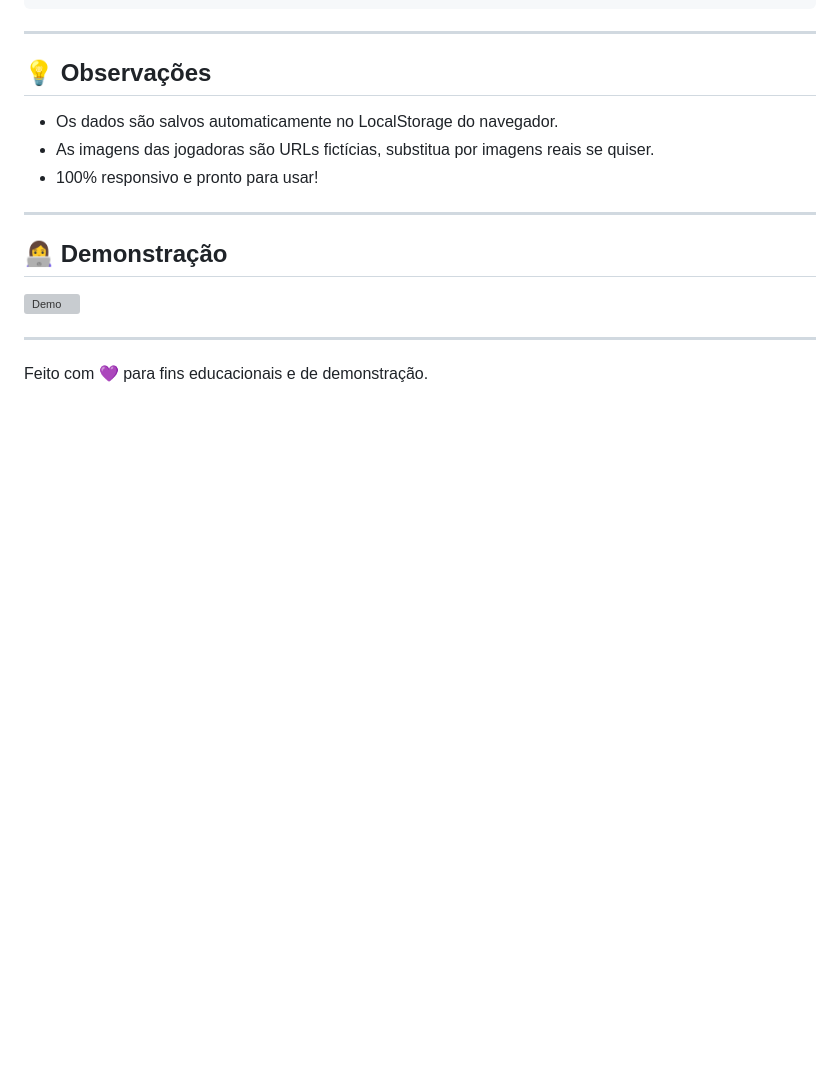
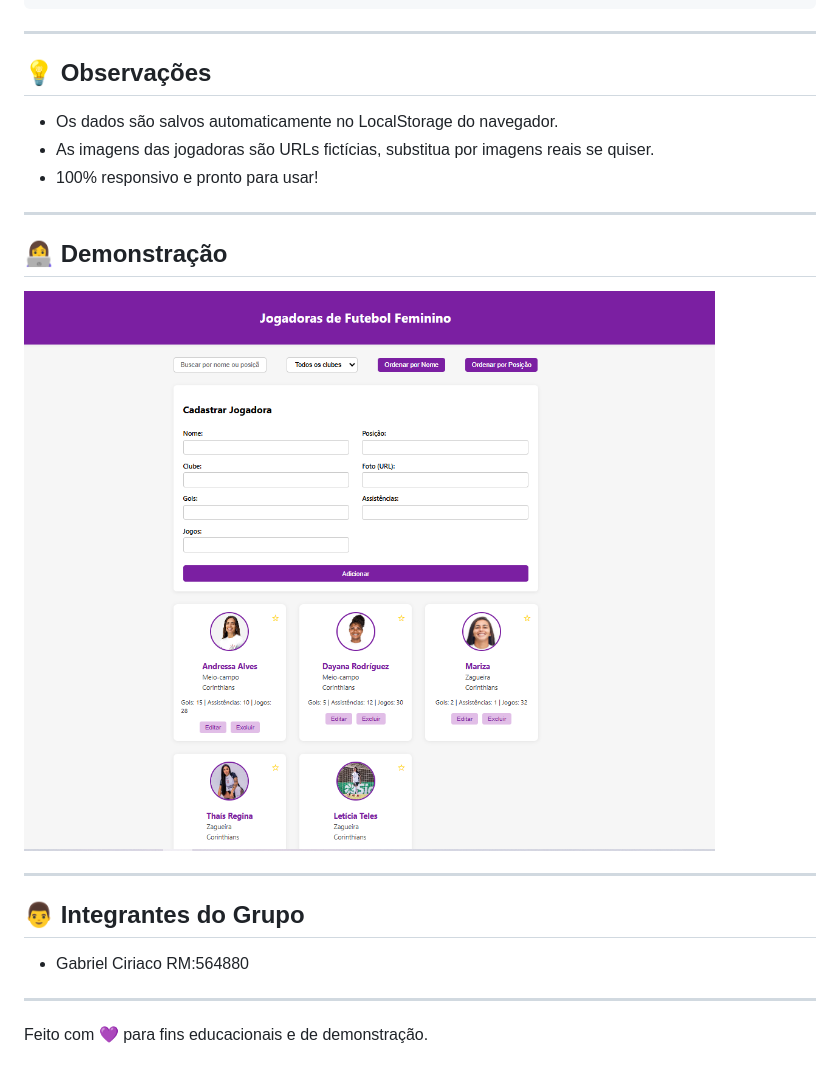
Before and after one commit to Gabsgc01/CP4-WEB-DEV, a Markdown page: README.md, the part around the change. Drawn GitHub-style; pictures changed too: img/CPWEBDEV.PNG (added); blank space fills up the shorter version; grey boxes are pictures that could not be loaded.

Commit message:
Adição da imgem ao READ-ME, e nome de Integrante

```diff
--- a/README.md
+++ b/README.md
@@ -54,7 +54,15 @@
 
 ## 👩‍💻 Demonstração
 
-![Demo](https://user-images.githubusercontent.com/placeholder/demo.gif)
+![Demo](img/CPWEBDEV.PNG)
+
+
+---
+
+
+## 👨 Integrantes do Grupo
+
+- Gabriel Ciriaco RM:564880
 
 ---
 
```
Also changed, not shown: img/DayanaRodríguez.png (added), img/LetíciaTeles.jpeg (added), img/Mariza.jpeg (added), 3 other files.
